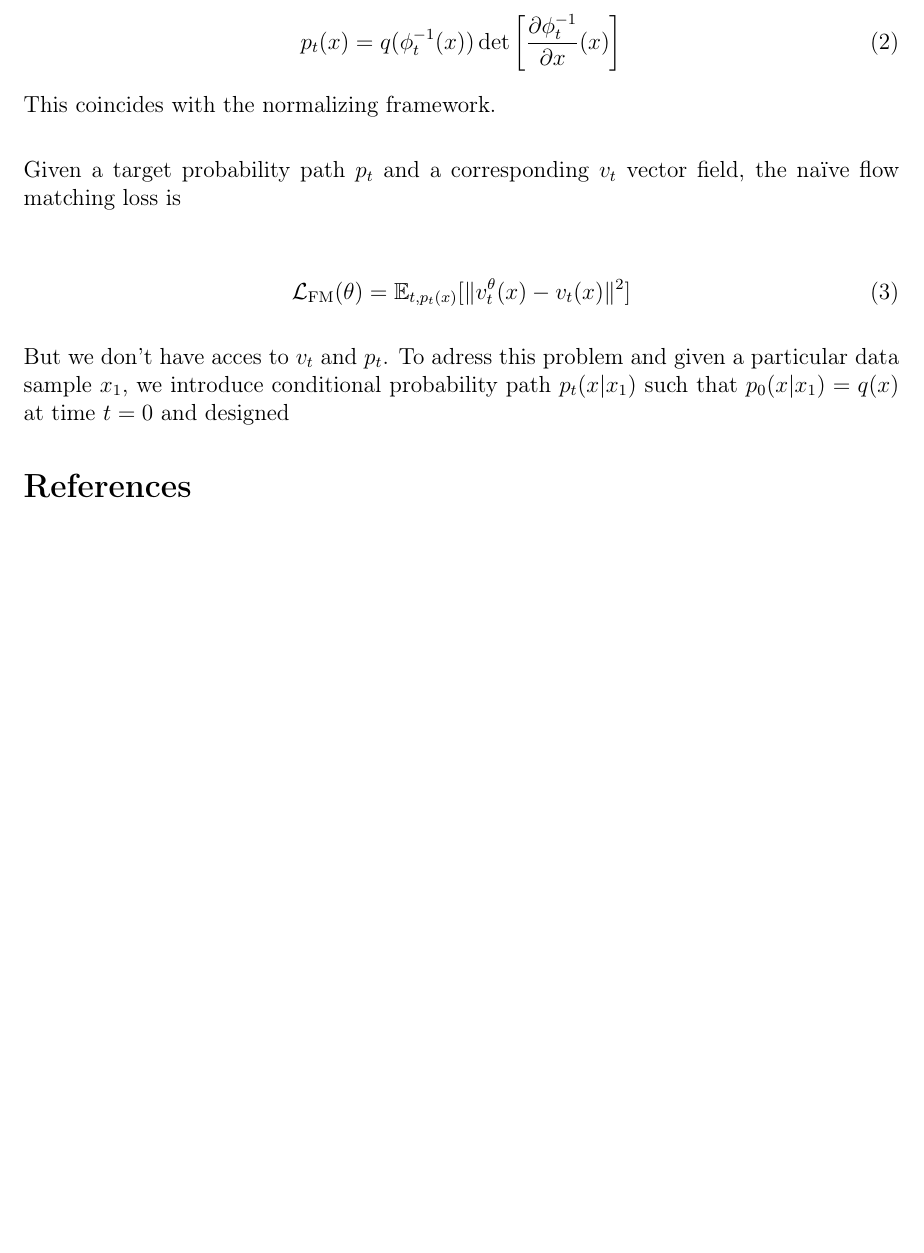
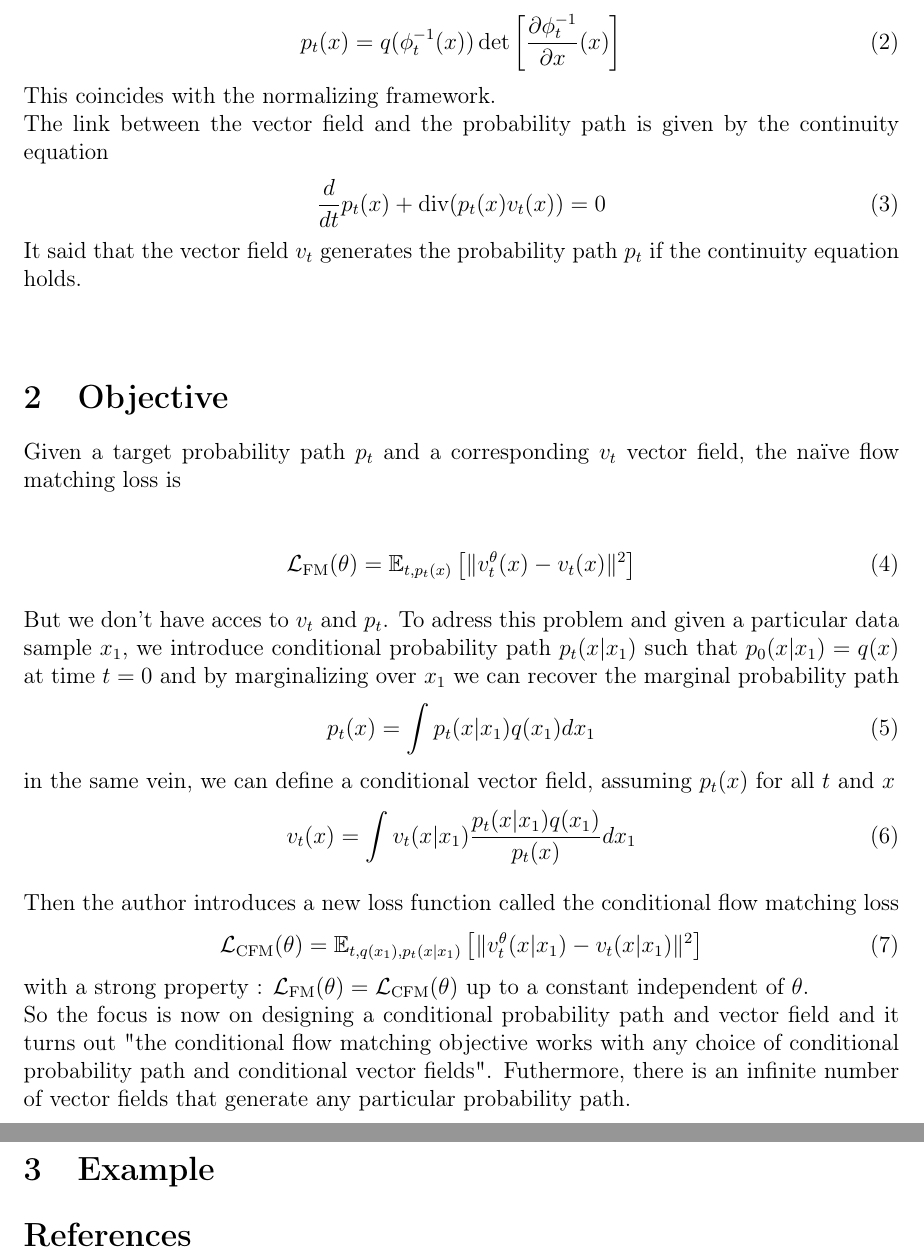
Before and after one commit to SamyBraik/InternshipProduction, a LaTeX document (FlowMatching/flowmatching.tex): part of page 2 of 2 before the commit and two parts of pages 2 and 3 of 3 after it, the two joined at a grey line, cut so that both start at the same text, the shorter picture padded with empty space. Compiled offline with pdfLaTeX.

Commit message:
precised the framework with conditional object

```diff
--- a/FlowMatching/flowmatching.tex
+++ b/FlowMatching/flowmatching.tex
@@ -81,17 +82,38 @@ The link between the flow and the probability path is given by the change of var
 \begin{align}
     p_t(x)=q(\phi_t^{-1}(x))\det \left[\frac{\partial\phi_t^{-1}}{\partial x}(x)\right]
 \end{align}
-This coincides with the normalizing framework.
-
+This coincides with the normalizing framework. \\
+The link between the vector field and the probability path is given by the continuity equation
+\begin{align}
+  \frac{d}{dt}p_t(x)+\text{div}(p_t(x)v_t(x))=0
+\end{align}
+It said that the vector field \(v_t\) generates the probability path \(p_t\) if the continuity equation holds.\\
 \bigskip
 
+\section{Objective}
 Given a target probability path \(p_t\) and a corresponding \(v_t\) vector field, the naïve flow matching loss is
 
 \begin{align}
-    \mathcal{L}_\text{FM}(\theta) = \mathbb{E}_{t,p_t(x)}[\|v_t^\theta(x)-v_t(x)\|^2]
+    \mathcal{L}_\text{FM}(\theta) = \mathbb{E}_{t,p_t(x)}\left[\|v_t^\theta(x)-v_t(x)\|^2\right]
 \end{align}
 
-But we don't have acces to \(v_t\) and \(p_t\). To adress this problem and given a particular data sample \(x_1\), we introduce conditional probability path \(p_t(x|x_1)\) such that \(p_0(x|x_1)=q(x)\) at time \(t=0\) and designed
+But we don't have acces to \(v_t\) and \(p_t\). To adress this problem and given a particular data sample \(x_1\), we introduce conditional probability path \(p_t(x|x_1)\) such that \(p_0(x|x_1)=q(x)\) at time \(t=0\) and by marginalizing over \(x_1\) we can recover the marginal probability path
+\begin{align}
+  p_t(x)=\int p_t(x|x_1)q(x_1)dx_1
+\end{align}
+in the same vein, we can define a conditional vector field, assuming \(p_t(x)\) for all \(t\) and \(x\)
+\begin{align}
+  v_t(x)=\int v_t(x|x_1)\frac{p_t(x|x_1)q(x_1)}{p_t(x)}dx_1
+\end{align}
+
+Then the author introduces a new loss function called the conditional flow matching loss
+\begin{align}
+  \mathcal{L}_\text{CFM}(\theta) = \mathbb{E}_{t,q(x_1),p_t(x|x_1)}\left[\|v_t^\theta(x|x_1)-v_t(x|x_1)\|^2\right]
+\end{align}
+with a strong property : \(\mathcal{L}_\text{FM}(\theta)=\mathcal{L}_\text{CFM}(\theta)\) up to a constant independent of \(\theta\). \\
+So the focus is now on designing a conditional probability path and vector field and it turns out "the conditional flow matching objective works with any choice of conditional probability path and conditional vector fields". Futhermore, there is an infinite number of vector fields that generate any particular probability path.\\
+
+\section{Example}
 
 
 \bibliographystyle{plain}
```
Also changed, not shown: FlowMatching/flowmatching.pdf, FlowMatching/flowmatching.tex (1 more changed lines), 6 other files.
